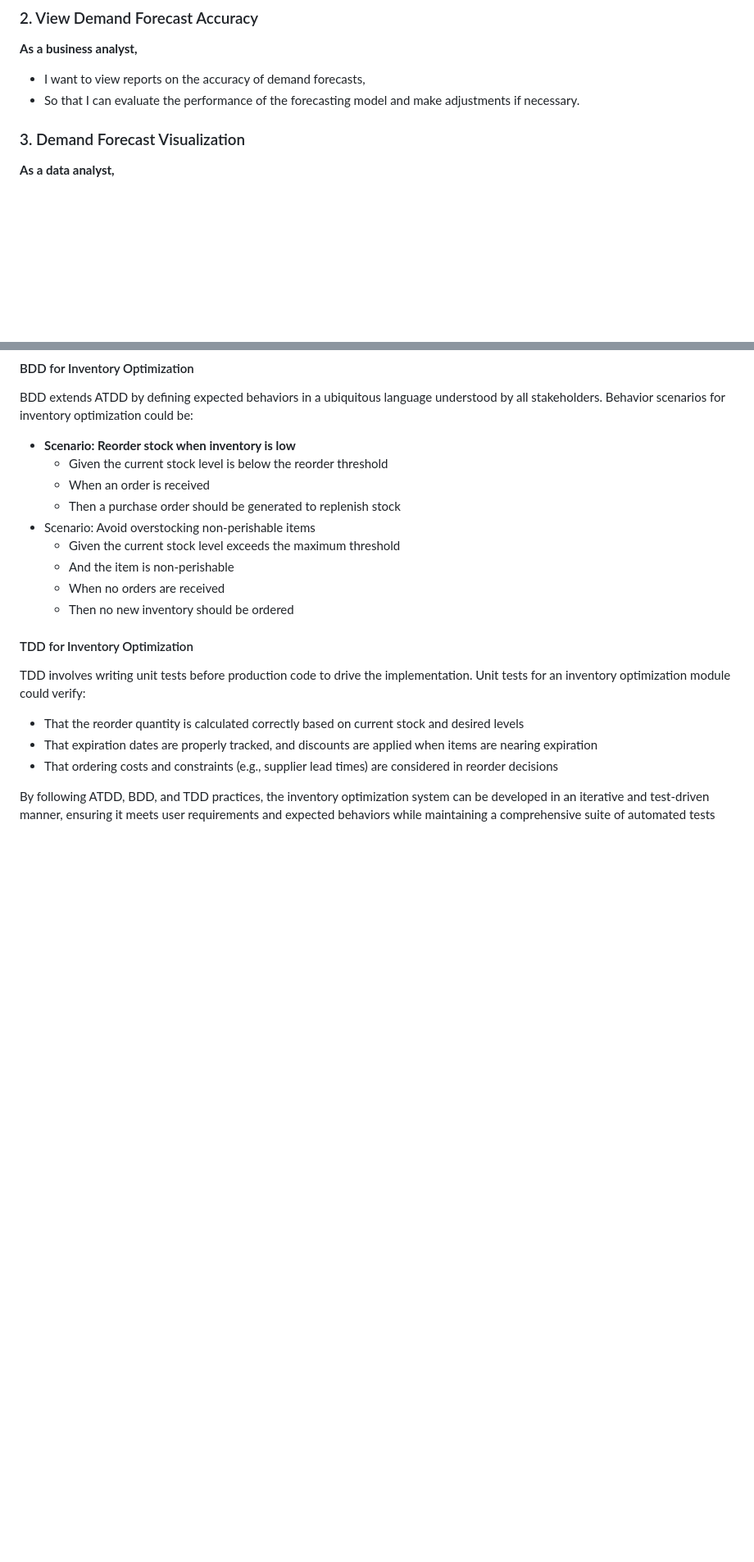
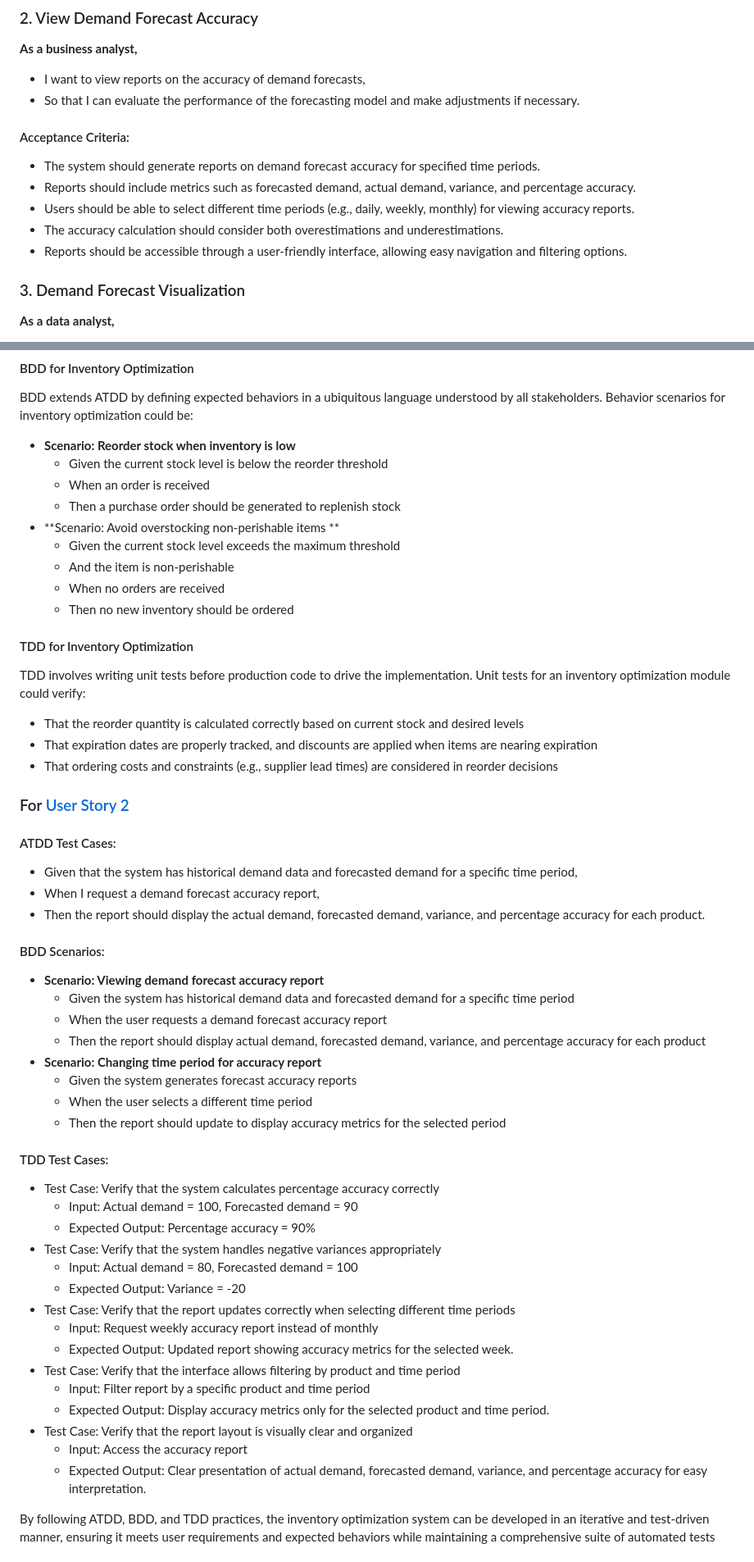
Before and after one commit to prakashvadrevu/oxford-ai-capstone-group-3, a Markdown page: abstract.md, 2 parts joined by grey strips. Shown: that part at 82% size. Drawn GitHub-style; blank space fills up the shorter version.

Commit message:
Update abstract.md
Update AC and Test cases for User Story 2

```diff
--- a/abstract.md
+++ b/abstract.md
@@ -29,6 +29,12 @@ These user stories should reflect the specific goals and functionalities needed
 **As a business analyst,**
 * I want to view reports on the accuracy of demand forecasts,
 * So that I can evaluate the performance of the forecasting model and make adjustments if necessary.
+#### Acceptance Criteria:
+* The system should generate reports on demand forecast accuracy for specified time periods.
+* Reports should include metrics such as forecasted demand, actual demand, variance, and percentage accuracy.
+* Users should be able to select different time periods (e.g., daily, weekly, monthly) for viewing accuracy reports.
+* The accuracy calculation should consider both overestimations and underestimations.
+* Reports should be accessible through a user-friendly interface, allowing easy navigation and filtering options.
 
 ### 3. Demand Forecast Visualization
 **As a data analyst,**
@@ -68,7 +74,7 @@ BDD extends ATDD by defining expected behaviors in a ubiquitous language underst
   - Given the current stock level is below the reorder threshold
   - When an order is received
   - Then a purchase order should be generated to replenish stock
-* Scenario: Avoid overstocking non-perishable items
+* **Scenario: Avoid overstocking non-perishable items  **
   - Given the current stock level exceeds the maximum threshold
   - And the item is non-perishable
   - When no orders are received
@@ -79,6 +85,40 @@ TDD involves writing unit tests before production code to drive the implementati
 * That the reorder quantity is calculated correctly based on current stock and desired levels
 * That expiration dates are properly tracked, and discounts are applied when items are nearing expiration
 * That ordering costs and constraints (e.g., supplier lead times) are considered in reorder decisions
+
+### For [User Story 2](https://github.com/prakashvadrevu/oxford-ai-capstone-group-3/blob/main/abstract.md#2-view-demand-forecast-accuracy)
+
+#### ATDD Test Cases:
+* Given that the system has historical demand data and forecasted demand for a specific time period,
+* When I request a demand forecast accuracy report,
+* Then the report should display the actual demand, forecasted demand, variance, and percentage accuracy for each product.
+
+#### BDD Scenarios:
+* **Scenario: Viewing demand forecast accuracy report**
+  - Given the system has historical demand data and forecasted demand for a specific time period
+  - When the user requests a demand forecast accuracy report
+  - Then the report should display actual demand, forecasted demand, variance, and percentage accuracy for each product
+* **Scenario: Changing time period for accuracy report**
+  - Given the system generates forecast accuracy reports
+  - When the user selects a different time period
+  - Then the report should update to display accuracy metrics for the selected period
+
+#### TDD Test Cases:
+* Test Case: Verify that the system calculates percentage accuracy correctly
+  - Input: Actual demand = 100, Forecasted demand = 90
+  - Expected Output: Percentage accuracy = 90%
+* Test Case: Verify that the system handles negative variances appropriately
+  - Input: Actual demand = 80, Forecasted demand = 100
+  - Expected Output: Variance = -20
+* Test Case: Verify that the report updates correctly when selecting different time periods
+  - Input: Request weekly accuracy report instead of monthly
+  - Expected Output: Updated report showing accuracy metrics for the selected week.
+* Test Case: Verify that the interface allows filtering by product and time period
+  - Input: Filter report by a specific product and time period
+  - Expected Output: Display accuracy metrics only for the selected product and time period.
+* Test Case: Verify that the report layout is visually clear and organized
+  - Input: Access the accuracy report
+  - Expected Output: Clear presentation of actual demand, forecasted demand, variance, and percentage accuracy for easy interpretation.
 
 By following ATDD, BDD, and TDD practices, the inventory optimization system can be developed in an iterative and test-driven manner, ensuring it meets user requirements and expected behaviors while maintaining a comprehensive suite of automated tests
 
```
